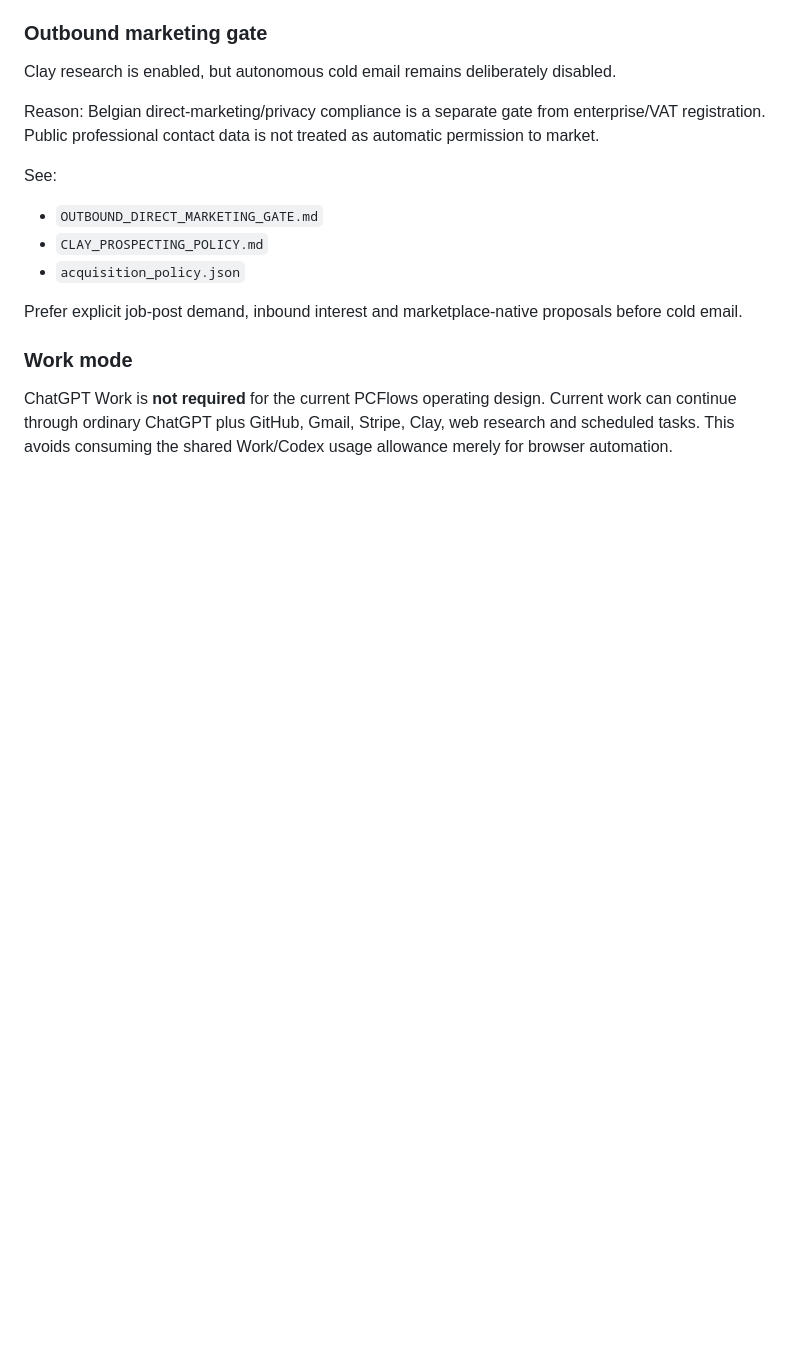
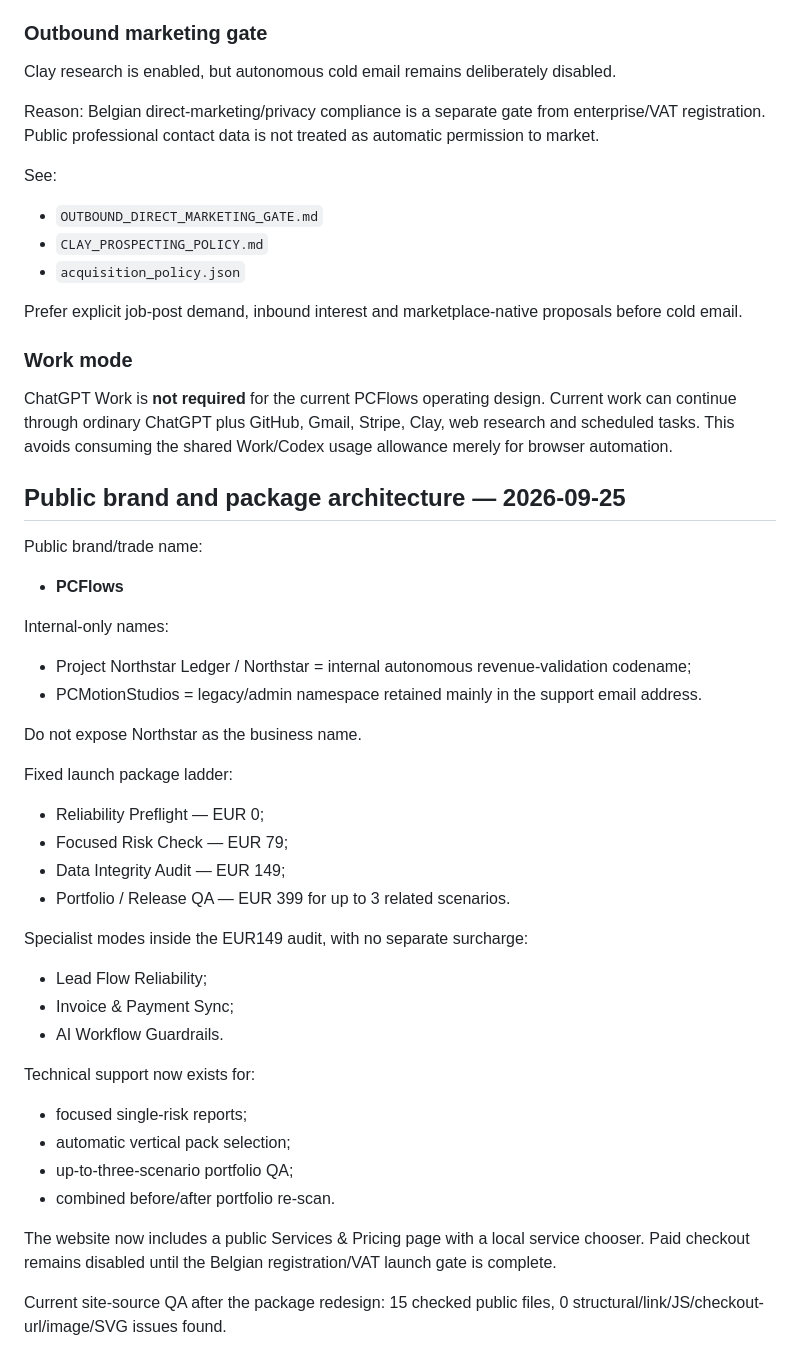
Before and after one commit to Paullz94/n8n-workflow-reliability-audit, a Markdown page: northstar/make-reliability/CURRENT_HANDOFF.md, the part around the change. Drawn GitHub-style; blank space fills up the shorter version.

Commit message:
northstar: record PCFlows brand and package architecture

```diff
--- a/northstar/make-reliability/CURRENT_HANDOFF.md
+++ b/northstar/make-reliability/CURRENT_HANDOFF.md
@@ -347,3 +347,36 @@ Prefer explicit job-post demand, inbound interest and marketplace-native proposa
 ### Work mode
 
 ChatGPT Work is **not required** for the current PCFlows operating design. Current work can continue through ordinary ChatGPT plus GitHub, Gmail, Stripe, Clay, web research and scheduled tasks. This avoids consuming the shared Work/Codex usage allowance merely for browser automation.
+
+
+## Public brand and package architecture — 2026-09-25
+
+Public brand/trade name:
+- **PCFlows**
+
+Internal-only names:
+- Project Northstar Ledger / Northstar = internal autonomous revenue-validation codename;
+- PCMotionStudios = legacy/admin namespace retained mainly in the support email address.
+
+Do not expose Northstar as the business name.
+
+Fixed launch package ladder:
+- Reliability Preflight — EUR 0;
+- Focused Risk Check — EUR 79;
+- Data Integrity Audit — EUR 149;
+- Portfolio / Release QA — EUR 399 for up to 3 related scenarios.
+
+Specialist modes inside the EUR149 audit, with no separate surcharge:
+- Lead Flow Reliability;
+- Invoice & Payment Sync;
+- AI Workflow Guardrails.
+
+Technical support now exists for:
+- focused single-risk reports;
+- automatic vertical pack selection;
+- up-to-three-scenario portfolio QA;
+- combined before/after portfolio re-scan.
+
+The website now includes a public Services & Pricing page with a local service chooser. Paid checkout remains disabled until the Belgian registration/VAT launch gate is complete.
+
+Current site-source QA after the package redesign: 15 checked public files, 0 structural/link/JS/checkout-url/image/SVG issues found.
```
